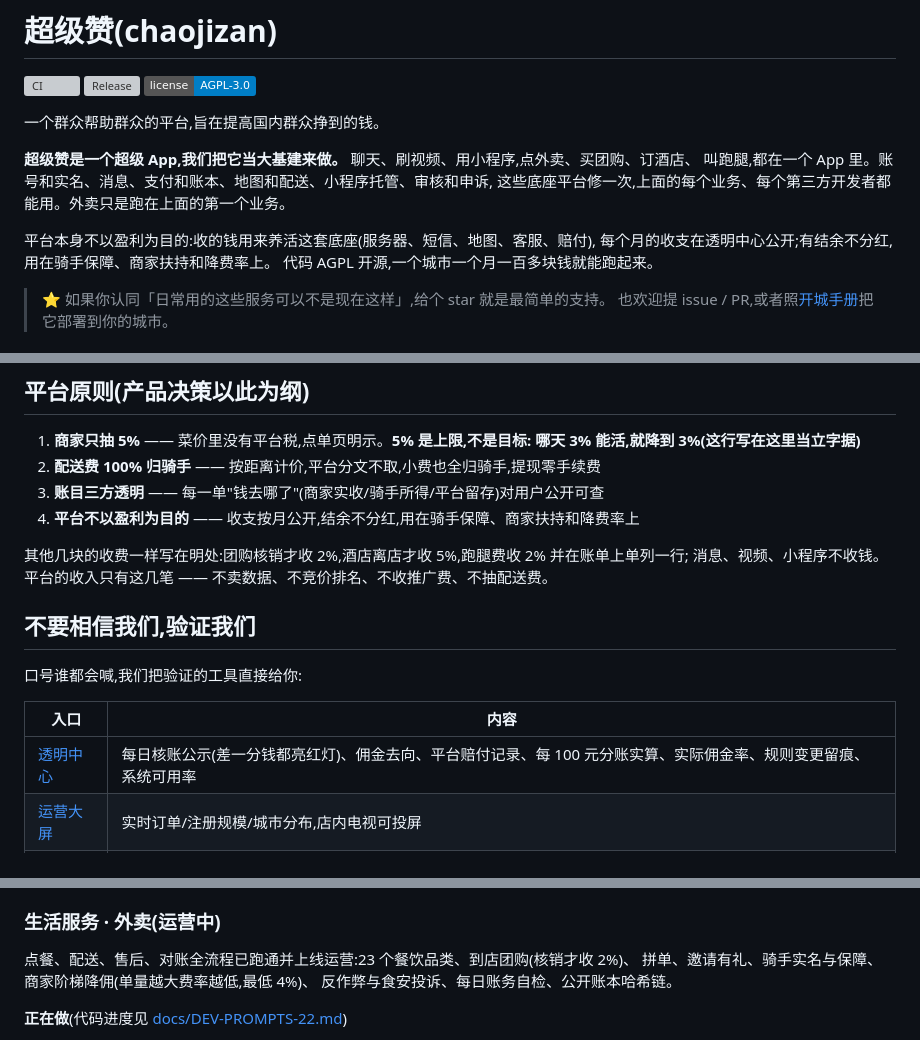
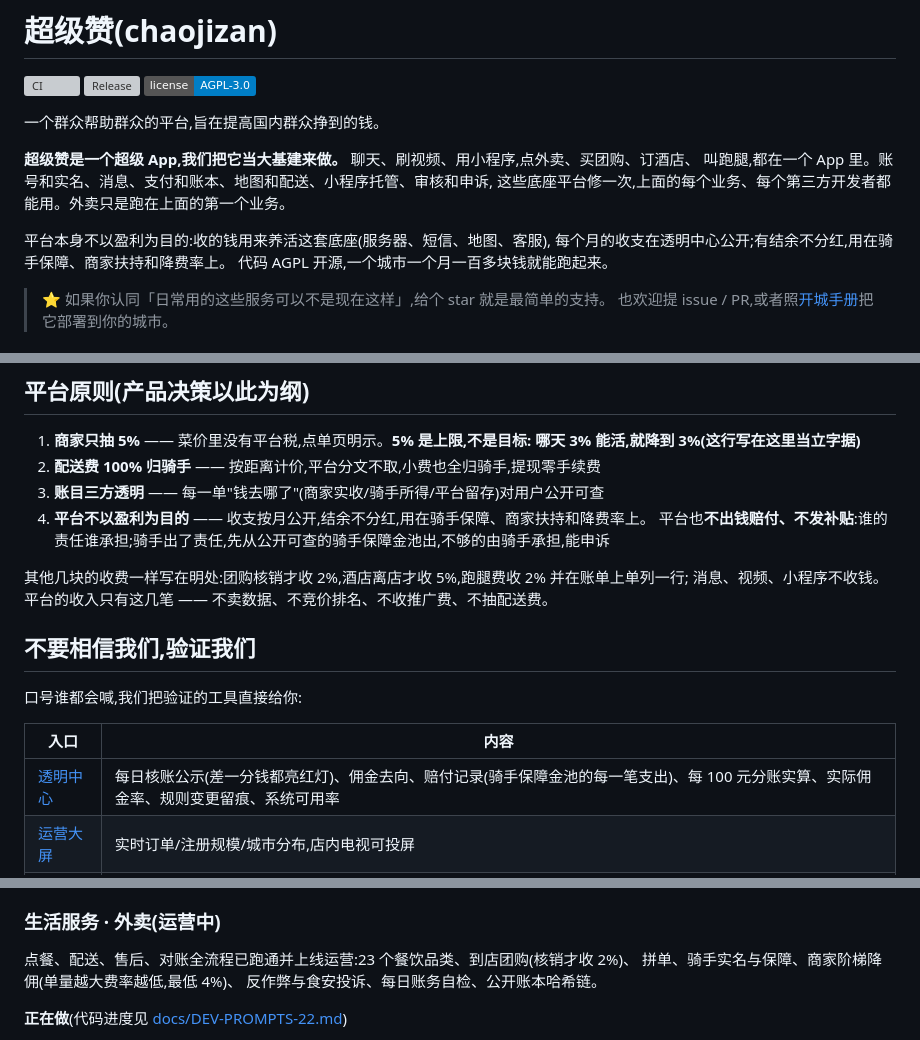
Before and after one commit to hanpaopao66/chaojizan, a Markdown page: README.md, 3 parts joined by grey strips. Drawn GitHub-style; badges without logos; grey boxes are pictures that could not be loaded.

Commit message:
docs(readme): 平台不出钱赔付、不发补贴写进原则;去掉邀请有礼和等餐补偿由平台承担的说法

```diff
--- a/README.md
+++ b/README.md
@@ -12,7 +12,7 @@
 叫跑腿,都在一个 App 里。账号和实名、消息、支付和账本、地图和配送、小程序托管、审核和申诉,
 这些底座平台修一次,上面的每个业务、每个第三方开发者都能用。外卖只是跑在上面的第一个业务。
 
-平台本身不以盈利为目的:收的钱用来养活这套底座(服务器、短信、地图、客服、赔付),
+平台本身不以盈利为目的:收的钱用来养活这套底座(服务器、短信、地图、客服),
 每个月的收支在透明中心公开;有结余不分红,用在骑手保障、商家扶持和降费率上。
 代码 AGPL 开源,一个城市一个月一百多块钱就能跑起来。
 
@@ -42,7 +42,8 @@
    哪天 3% 能活,就降到 3%(这行写在这里当立字据)**
 2. **配送费 100% 归骑手** —— 按距离计价,平台分文不取,小费也全归骑手,提现零手续费
 3. **账目三方透明** —— 每一单"钱去哪了"(商家实收/骑手所得/平台留存)对用户公开可查
-4. **平台不以盈利为目的** —— 收支按月公开,结余不分红,用在骑手保障、商家扶持和降费率上
+4. **平台不以盈利为目的** —— 收支按月公开,结余不分红,用在骑手保障、商家扶持和降费率上。
+   平台也**不出钱赔付、不发补贴**:谁的责任谁承担;骑手出了责任,先从公开可查的骑手保障金池出,不够的由骑手承担,能申诉
 
 其他几块的收费一样写在明处:团购核销才收 2%,酒店离店才收 5%,跑腿费收 2% 并在账单上单列一行;
 消息、视频、小程序不收钱。平台的收入只有这几笔 —— 不卖数据、不竞价排名、不收推广费、不抽配送费。
@@ -53,7 +54,7 @@
 
 | 入口 | 内容 |
 |---|---|
-| [透明中心](https://chaojizan.cc/transparency) | 每日核账公示(差一分钱都亮红灯)、佣金去向、平台赔付记录、每 100 元分账实算、实际佣金率、规则变更留痕、系统可用率 |
+| [透明中心](https://chaojizan.cc/transparency) | 每日核账公示(差一分钱都亮红灯)、佣金去向、赔付记录(骑手保障金池的每一笔支出)、每 100 元分账实算、实际佣金率、规则变更留痕、系统可用率 |
 | [运营大屏](https://chaojizan.cc/screen) | 实时订单/注册规模/城市分布,店内电视可投屏 |
 | [公开账本](https://chaojizan.cc/nodes) | 全部账务流水哈希链锚点,社区见证节点持续复算——改历史上任何一分钱,全网都会知道 |
 | 版本公示 | 线上运行版本 = 本仓 tag,[透明中心·最近更新](https://chaojizan.cc/transparency#changelog) 与本仓提交一字不差 |
@@ -131,7 +132,7 @@ App 内置更新检查,安装前校验 SHA-256。收集了什么、第三方 SDK
 ### 生活服务 · 外卖(运营中)
 
 点餐、配送、售后、对账全流程已跑通并上线运营:23 个餐饮品类、到店团购(核销才收 2%)、
-拼单、邀请有礼、骑手实名与保障、商家阶梯降佣(单量越大费率越低,最低 4%)、
+拼单、骑手实名与保障、商家阶梯降佣(单量越大费率越低,最低 4%)、
 反作弊与食安投诉、每日账务自检、公开账本哈希链。
 
 **正在做**(代码进度见 [docs/DEV-PROMPTS-22.md](docs/DEV-PROMPTS-22.md))
```
Also changed, not shown: other parts of README.md (+2 -2 lines).
